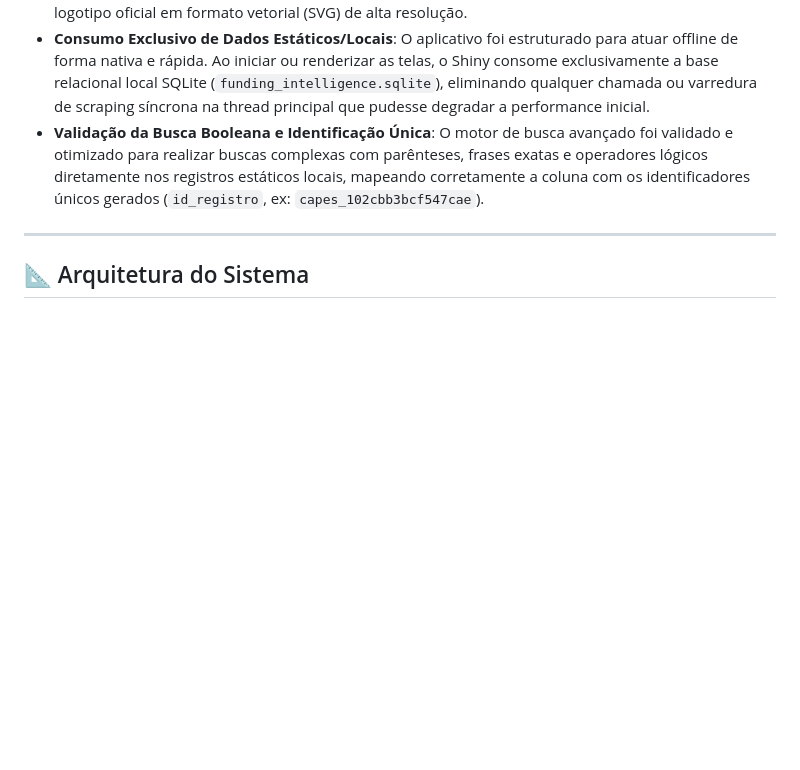
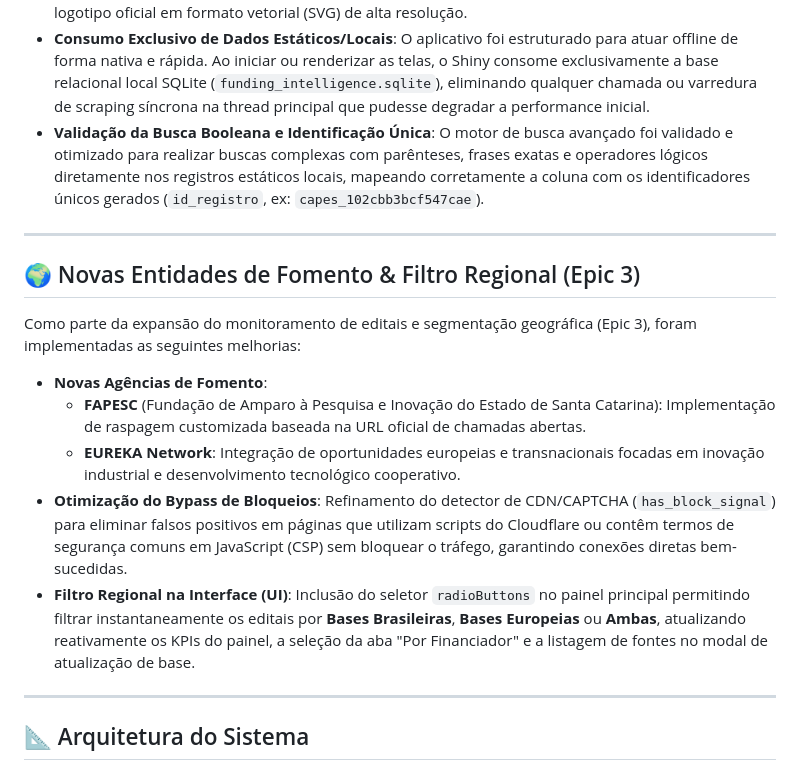
Before and after one commit to NEI-Senai-Cimatec/funding_intelligence, a Markdown page: README.md, the part around the change. Rendered like a GitHub page; blank space fills up the shorter version.

Commit message:
docs: documenta as novas implementações da Epic 3 no README

```diff
--- a/README.md
+++ b/README.md
@@ -38,6 +38,18 @@ As últimas atualizações da interface do usuário (UI) e da integração de da
 *   **Logotipo Integrado**: O cabeçalho da plataforma foi adaptado com uma área dedicada para exibir o logotipo oficial em formato vetorial (SVG) de alta resolução.
 *   **Consumo Exclusivo de Dados Estáticos/Locais**: O aplicativo foi estruturado para atuar offline de forma nativa e rápida. Ao iniciar ou renderizar as telas, o Shiny consome exclusivamente a base relacional local SQLite (`funding_intelligence.sqlite`), eliminando qualquer chamada ou varredura de scraping síncrona na thread principal que pudesse degradar a performance inicial.
 *   **Validação da Busca Booleana e Identificação Única**: O motor de busca avançado foi validado e otimizado para realizar buscas complexas com parênteses, frases exatas e operadores lógicos diretamente nos registros estáticos locais, mapeando corretamente a coluna com os identificadores únicos gerados (`id_registro`, ex: `capes_102cbb3bcf547cae`).
+
+---
+
+## 🌍 Novas Entidades de Fomento & Filtro Regional (Epic 3)
+
+Como parte da expansão do monitoramento de editais e segmentação geográfica (Epic 3), foram implementadas as seguintes melhorias:
+
+*   **Novas Agências de Fomento**:
+    *   **FAPESC** (Fundação de Amparo à Pesquisa e Inovação do Estado de Santa Catarina): Implementação de raspagem customizada baseada na URL oficial de chamadas abertas.
+    *   **EUREKA Network**: Integração de oportunidades europeias e transnacionais focadas em inovação industrial e desenvolvimento tecnológico cooperativo.
+*   **Otimização do Bypass de Bloqueios**: Refinamento do detector de CDN/CAPTCHA (`has_block_signal`) para eliminar falsos positivos em páginas que utilizam scripts do Cloudflare ou contêm termos de segurança comuns em JavaScript (CSP) sem bloquear o tráfego, garantindo conexões diretas bem-sucedidas.
+*   **Filtro Regional na Interface (UI)**: Inclusão do seletor `radioButtons` no painel principal permitindo filtrar instantaneamente os editais por **Bases Brasileiras**, **Bases Europeias** ou **Ambas**, atualizando reativamente os KPIs do painel, a seleção da aba "Por Financiador" e a listagem de fontes no modal de atualização de base.
 
 ---
 
```
